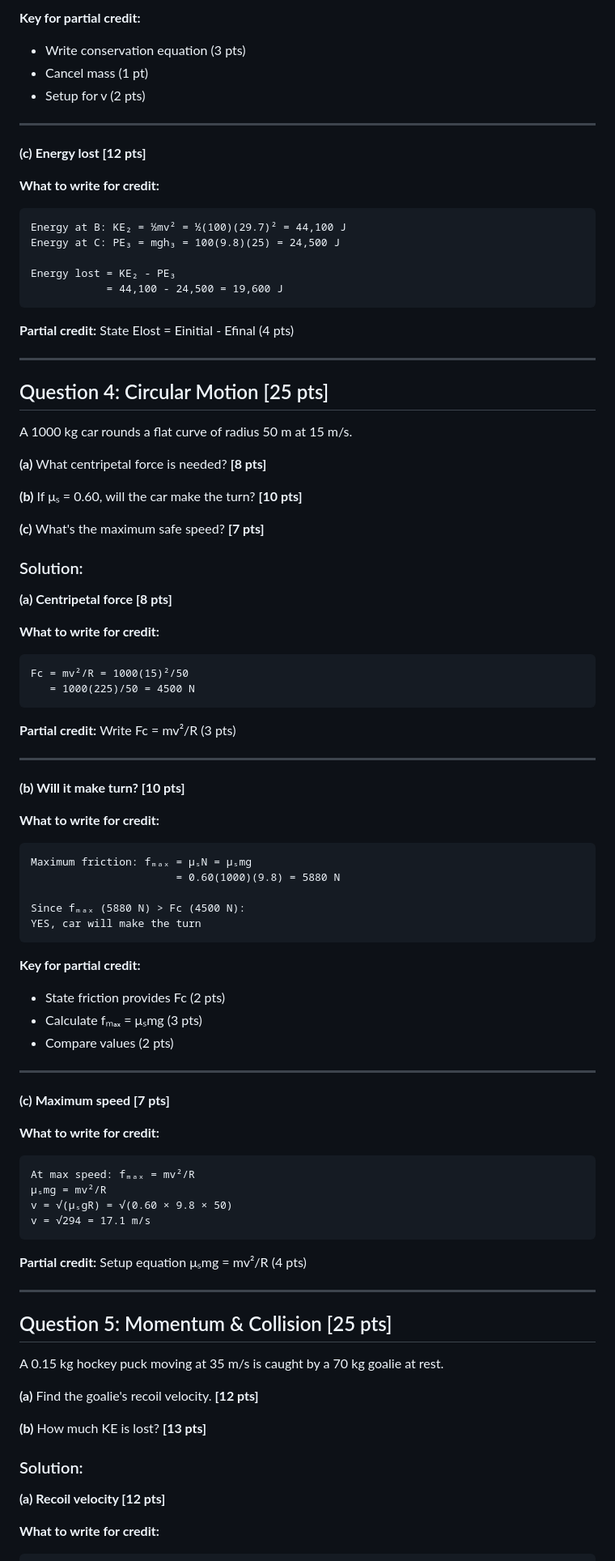
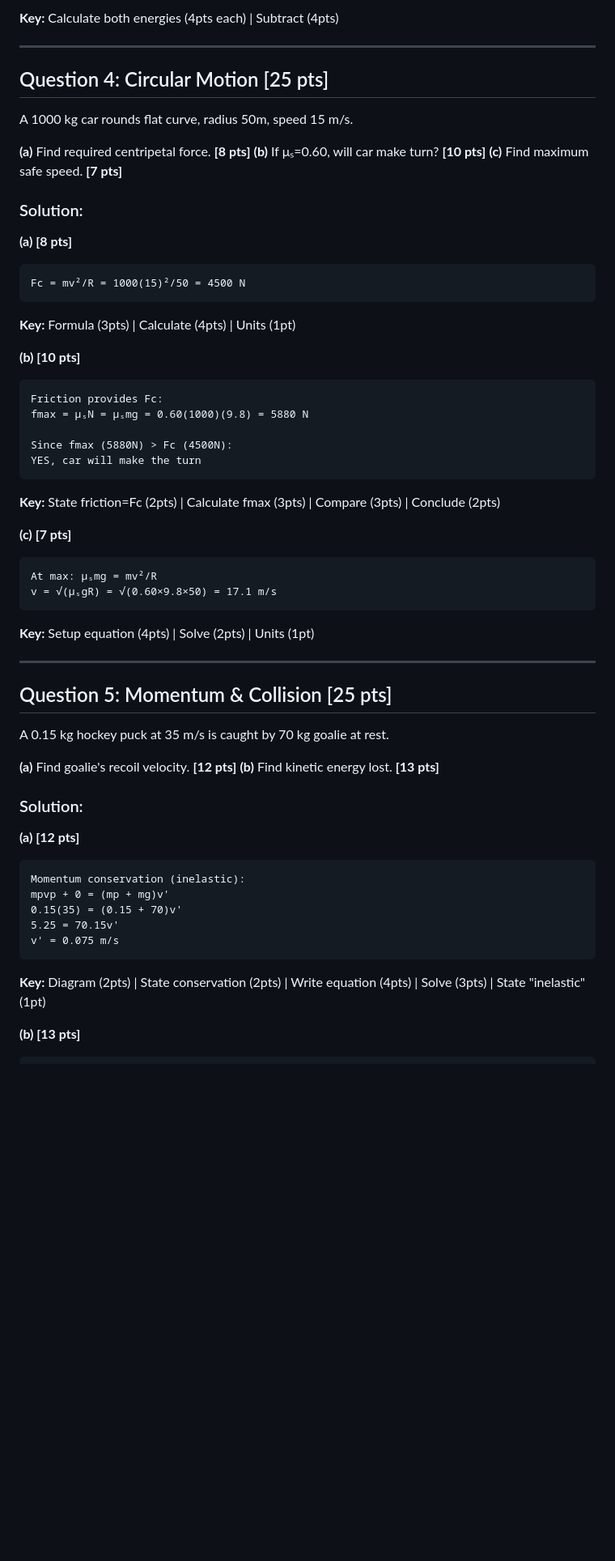
Before and after one commit to roman628/linds-physics, a Markdown page: README.md, the part around the change printed below. Shown: that part at 81% size. GitHub-like rendering; blank space fills up the shorter version.

````diff
--- a/README.md
+++ b/README.md
@@ -184,94 +129,61 @@ v = √882 = 29.7 m/s
 ```
-
-**Key for partial credit:**
-- Write conservation equation (3 pts)
-- Cancel mass (1 pt)
-- Setup for v (2 pts)
-
----
-
-**(c) Energy lost [12 pts]**
-
-**What to write for credit:**
-```
-Energy at B: KE₂ = ½mv² = ½(100)(29.7)² = 44,100 J
-Energy at C: PE₃ = mgh₃ = 100(9.8)(25) = 24,500 J
-
-Energy lost = KE₂ - PE₃
-            = 44,100 - 24,500 = 19,600 J
-```
-
-**Partial credit:** State Elost = Einitial - Efinal (4 pts)
+**Key:** Calculate both energies (4pts each) | Subtract (4pts)
 
 ---
 
 ## Question 4: Circular Motion [25 pts]
 
-A 1000 kg car rounds a flat curve of radius 50 m at 15 m/s.
+A 1000 kg car rounds flat curve, radius 50m, speed 15 m/s.
 
-**(a)** What centripetal force is needed? **[8 pts]**
-
-**(b)** If μₛ = 0.60, will the car make the turn? **[10 pts]**
-
-**(c)** What's the maximum safe speed? **[7 pts]**
+**(a)** Find required centripetal force. **[8 pts]**
+**(b)** If μₛ=0.60, will car make turn? **[10 pts]**
+**(c)** Find maximum safe speed. **[7 pts]**
 
 ### Solution:
 
-**(a) Centripetal force [8 pts]**
+**(a) [8 pts]**
+```
+Fc = mv²/R = 1000(15)²/50 = 4500 N
+```
+**Key:** Formula (3pts) | Calculate (4pts) | Units (1pt)
 
-**What to write for credit:**
+**(b) [10 pts]**
 ```
-Fc = mv²/R = 1000(15)²/50
-   = 1000(225)/50 = 4500 N
-```
+Friction provides Fc:
+fmax = μₛN = μₛmg = 0.60(1000)(9.8) = 5880 N
 
-**Partial credit:** Write Fc = mv²/R (3 pts)
-
----
-
-**(b) Will it make turn? [10 pts]**
-
-**What to write for credit:**
-```
-Maximum friction: fₘₐₓ = μₛN = μₛmg
-                       = 0.60(1000)(9.8) = 5880 N
-
-Since fₘₐₓ (5880 N) > Fc (4500 N):
+Since fmax (5880N) > Fc (4500N):
 YES, car will make the turn
 ```
+**Key:** State friction=Fc (2pts) | Calculate fmax (3pts) | Compare (3pts) | Conclude (2pts)
 
-**Key for partial credit:**
-- State friction provides Fc (2 pts)
-- Calculate fₘₐₓ = μₛmg (3 pts)
-- Compare values (2 pts)
-
----
-
-**(c) Maximum speed [7 pts]**
-
-**What to write for credit:**
+**(c) [7 pts]**
 ```
-At max speed: fₘₐₓ = mv²/R
-μₛmg = mv²/R
-v = √(μₛgR) = √(0.60 × 9.8 × 50)
-v = √294 = 17.1 m/s
+At max: μₛmg = mv²/R
+v = √(μₛgR) = √(0.60×9.8×50) = 17.1 m/s
 ```
-
-**Partial credit:** Setup equation μₛmg = mv²/R (4 pts)
+**Key:** Setup equation (4pts) | Solve (2pts) | Units (1pt)
 
 ---
 
 ## Question 5: Momentum & Collision [25 pts]
 
-A 0.15 kg hockey puck moving at 35 m/s is caught by a 70 kg goalie at rest.
+A 0.15 kg hockey puck at 35 m/s is caught by 70 kg goalie at rest.
 
-**(a)** Find the goalie's recoil velocity. **[12 pts]**
-
-**(b)** How much KE is lost? **[13 pts]**
+**(a)** Find goalie's recoil velocity. **[12 pts]**
+**(b)** Find kinetic energy lost. **[13 pts]**
 
 ### Solution:
 
-**(a) Recoil velocity [12 pts]**
+**(a) [12 pts]**
+```
+Momentum conservation (inelastic):
+mpvp + 0 = (mp + mg)v'
+0.15(35) = (0.15 + 70)v'
+5.25 = 70.15v'
+v' = 0.075 m/s
+```
+**Key:** Diagram (2pts) | State conservation (2pts) | Write equation (4pts) | Solve (3pts) | State "inelastic" (1pt)
 
-**What to write for credit:**
+**(b) [13 pts]**
 ```
````
Also changed, not shown: other parts of README.md (+154 -275 lines).
